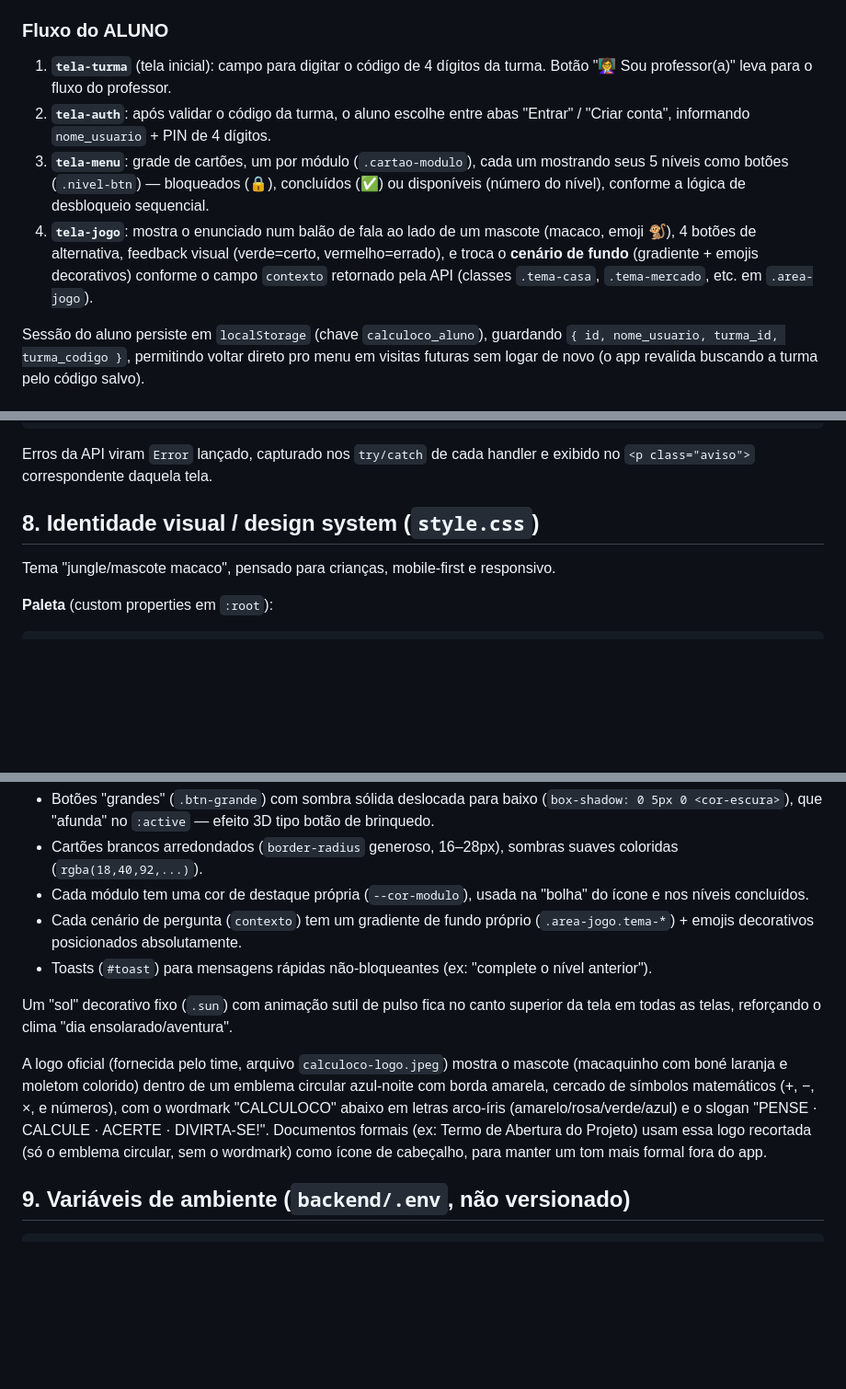
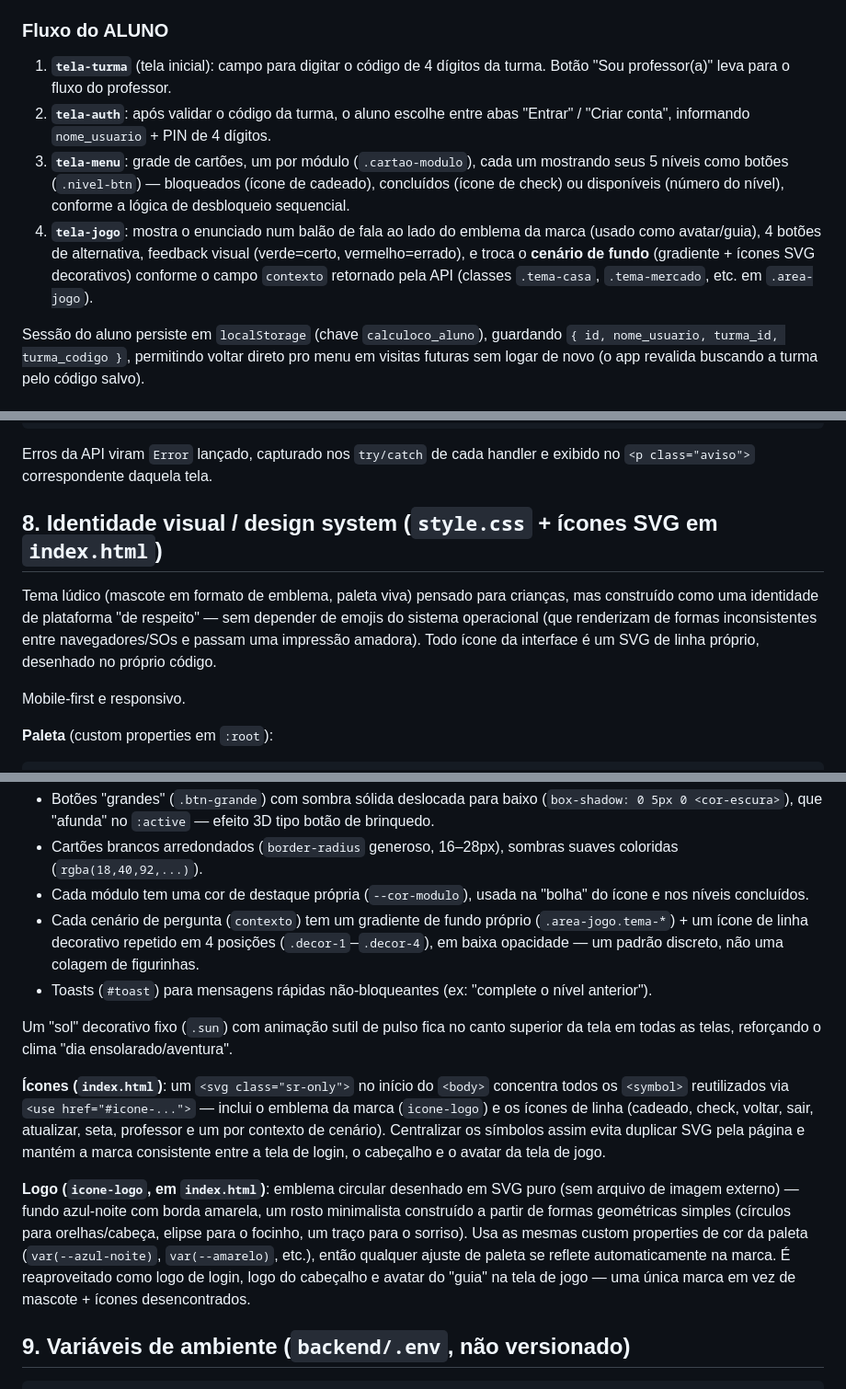
Before and after one commit to devsquad-ads/calculoco, a Markdown page: ESCOPO_TECNICO_CALCULOCO.md, 3 parts joined by grey strips. Shown at 92% size. Rendered like a GitHub page; blank space fills up the shorter version.

Commit message:
docs: atualiza escopo tecnico para o novo sistema de icones SVG
Descreve o sprite de icones em index.html (emblema da marca + icones de
linha por contexto), remove as referencias ao mascote ilustrado em jpeg
e as listas de emoji que ficaram desatualizadas, e tira da secao de
dividas tecnicas o item de TOTAL_FASES hardcoded (ja centralizado).

````diff
--- a/ESCOPO_TECNICO_CALCULOCO.md
+++ b/ESCOPO_TECNICO_CALCULOCO.md
@@ -183,10 +183,10 @@ Retorna `{ status: "ok" }` — usado só para checagem rápida de que o servidor
 O app é uma **SPA simples de uma página só**: todas as "telas" são `<section class="tela">` dentro do mesmo `index.html`, e `mostrarTela(id)` alterna qual fica visível (`classList` add/remove `"ativa"`), sem roteamento de URL nem histórico do navegador.
 
 ### Fluxo do ALUNO
-1. **`tela-turma`** (tela inicial): campo para digitar o código de 4 dígitos da turma. Botão "👩‍🏫 Sou professor(a)" leva para o fluxo do professor.
+1. **`tela-turma`** (tela inicial): campo para digitar o código de 4 dígitos da turma. Botão "Sou professor(a)" leva para o fluxo do professor.
 2. **`tela-auth`**: após validar o código da turma, o aluno escolhe entre abas "Entrar" / "Criar conta", informando `nome_usuario` + PIN de 4 dígitos.
-3. **`tela-menu`**: grade de cartões, um por módulo (`.cartao-modulo`), cada um mostrando seus 5 níveis como botões (`.nivel-btn`) — bloqueados (🔒), concluídos (✅) ou disponíveis (número do nível), conforme a lógica de desbloqueio sequencial.
-4. **`tela-jogo`**: mostra o enunciado num balão de fala ao lado de um mascote (macaco, emoji 🐒), 4 botões de alternativa, feedback visual (verde=certo, vermelho=errado), e troca o **cenário de fundo** (gradiente + emojis decorativos) conforme o campo `contexto` retornado pela API (classes `.tema-casa`, `.tema-mercado`, etc. em `.area-jogo`).
+3. **`tela-menu`**: grade de cartões, um por módulo (`.cartao-modulo`), cada um mostrando seus 5 níveis como botões (`.nivel-btn`) — bloqueados (ícone de cadeado), concluídos (ícone de check) ou disponíveis (número do nível), conforme a lógica de desbloqueio sequencial.
+4. **`tela-jogo`**: mostra o enunciado num balão de fala ao lado do emblema da marca (usado como avatar/guia), 4 botões de alternativa, feedback visual (verde=certo, vermelho=errado), e troca o **cenário de fundo** (gradiente + ícones SVG decorativos) conforme o campo `contexto` retornado pela API (classes `.tema-casa`, `.tema-mercado`, etc. em `.area-jogo`).
 
 Sessão do aluno persiste em `localStorage` (chave `calculoco_aluno`), guardando `{ id, nome_usuario, turma_id, turma_codigo }`, permitindo voltar direto pro menu em visitas futuras sem logar de novo (o app revalida buscando a turma pelo código salvo).
 
@@ -214,9 +214,11 @@ async function chamarApi(caminho, opcoes = {}) {
 ```
 Erros da API viram `Error` lançado, capturado nos `try/catch` de cada handler e exibido no `<p class="aviso">` correspondente daquela tela.
 
-## 8. Identidade visual / design system (`style.css`)
+## 8. Identidade visual / design system (`style.css` + ícones SVG em `index.html`)
 
-Tema "jungle/mascote macaco", pensado para crianças, mobile-first e responsivo.
+Tema lúdico (mascote em formato de emblema, paleta viva) pensado para crianças, mas construído como uma identidade de plataforma "de respeito" — sem depender de emojis do sistema operacional (que renderizam de formas inconsistentes entre navegadores/SOs e passam uma impressão amadora). Todo ícone da interface é um SVG de linha próprio, desenhado no próprio código.
+
+Mobile-first e responsivo.
 
 **Paleta** (custom properties em `:root`):
 ```css
@@ -233,12 +235,14 @@ Tema "jungle/mascote macaco", pensado para crianças, mobile-first e responsivo.
 - Botões "grandes" (`.btn-grande`) com sombra sólida deslocada para baixo (`box-shadow: 0 5px 0 <cor-escura>`), que "afunda" no `:active` — efeito 3D tipo botão de brinquedo.
 - Cartões brancos arredondados (`border-radius` generoso, 16–28px), sombras suaves coloridas (`rgba(18,40,92,...)`).
 - Cada módulo tem uma cor de destaque própria (`--cor-modulo`), usada na "bolha" do ícone e nos níveis concluídos.
-- Cada cenário de pergunta (`contexto`) tem um gradiente de fundo próprio (`.area-jogo.tema-*`) + emojis decorativos posicionados absolutamente.
+- Cada cenário de pergunta (`contexto`) tem um gradiente de fundo próprio (`.area-jogo.tema-*`) + um ícone de linha decorativo repetido em 4 posições (`.decor-1`–`.decor-4`), em baixa opacidade — um padrão discreto, não uma colagem de figurinhas.
 - Toasts (`#toast`) para mensagens rápidas não-bloqueantes (ex: "complete o nível anterior").
 
 Um "sol" decorativo fixo (`.sun`) com animação sutil de pulso fica no canto superior da tela em todas as telas, reforçando o clima "dia ensolarado/aventura".
 
-A logo oficial (fornecida pelo time, arquivo `calculoco-logo.jpeg`) mostra o mascote (macaquinho com boné laranja e moletom colorido) dentro de um emblema circular azul-noite com borda amarela, cercado de símbolos matemáticos (+, −, ×, e números), com o wordmark "CALCULOCO" abaixo em letras arco-íris (amarelo/rosa/verde/azul) e o slogan "PENSE · CALCULE · ACERTE · DIVIRTA-SE!". Documentos formais (ex: Termo de Abertura do Projeto) usam essa logo recortada (só o emblema circular, sem o wordmark) como ícone de cabeçalho, para manter um tom mais formal fora do app.
+**Ícones (`index.html`)**: um `<svg class="sr-only">` no início do `<body>` concentra todos os `<symbol>` reutilizados via `<use href="#icone-...">` — inclui o emblema da marca (`icone-logo`) e os ícones de linha (cadeado, check, voltar, sair, atualizar, seta, professor e um por contexto de cenário). Centralizar os símbolos assim evita duplicar SVG pela página e mantém a marca consistente entre a tela de login, o cabeçalho e o avatar da tela de jogo.
+
+**Logo (`icone-logo`, em `index.html`)**: emblema circular desenhado em SVG puro (sem arquivo de imagem externo) — fundo azul-noite com borda amarela, um rosto minimalista construído a partir de formas geométricas simples (círculos para orelhas/cabeça, elipse para o focinho, um traço para o sorriso). Usa as mesmas custom properties de cor da paleta (`var(--azul-noite)`, `var(--amarelo)`, etc.), então qualquer ajuste de paleta se reflete automaticamente na marca. É reaproveitado como logo de login, logo do cabeçalho e avatar do "guia" na tela de jogo — uma única marca em vez de mascote + ícones desencontrados.
 
 ## 9. Variáveis de ambiente (`backend/.env`, não versionado)
 
````
Also changed, not shown: other parts of ESCOPO_TECNICO_CALCULOCO.md (+2 -2 lines), README.md (+1 -1 lines).
